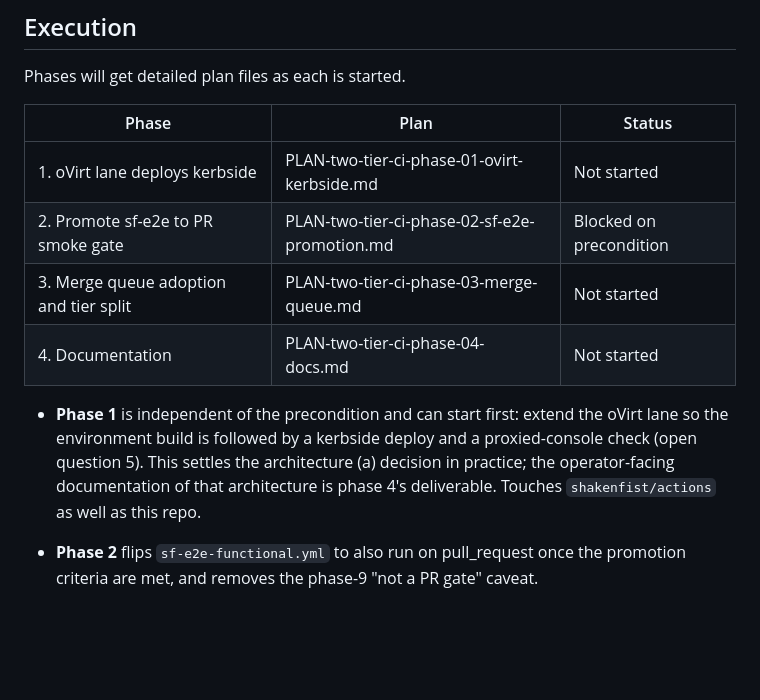
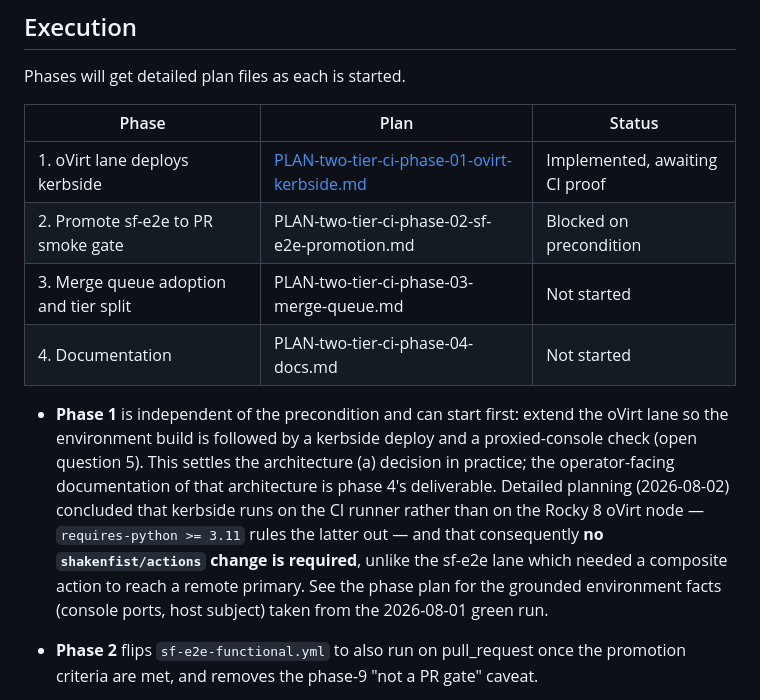
Before and after one commit to shakenfist/kerbside, a Markdown page: docs/plans/PLAN-two-tier-ci.md, the part around the change. Drawn GitHub-style; blank space fills up the shorter version.

```diff
--- a/docs/plans/PLAN-two-tier-ci.md
+++ b/docs/plans/PLAN-two-tier-ci.md
@@ -238,7 +238,7 @@ Phases will get detailed plan files as each is started.
 
 | Phase | Plan | Status |
 |-------|------|--------|
-| 1. oVirt lane deploys kerbside | PLAN-two-tier-ci-phase-01-ovirt-kerbside.md | Not started |
+| 1. oVirt lane deploys kerbside | [PLAN-two-tier-ci-phase-01-ovirt-kerbside.md](PLAN-two-tier-ci-phase-01-ovirt-kerbside.md) | Implemented, awaiting CI proof |
 | 2. Promote sf-e2e to PR smoke gate | PLAN-two-tier-ci-phase-02-sf-e2e-promotion.md | Blocked on precondition |
 | 3. Merge queue adoption and tier split | PLAN-two-tier-ci-phase-03-merge-queue.md | Not started |
 | 4. Documentation | PLAN-two-tier-ci-phase-04-docs.md | Not started |
@@ -249,8 +249,15 @@ Phases will get detailed plan files as each is started.
   proxied-console check (open question 5). This settles
   the architecture (a) decision in practice; the
   operator-facing documentation of that architecture is
-  phase 4's deliverable. Touches `shakenfist/actions` as
-  well as this repo.
+  phase 4's deliverable. Detailed planning (2026-08-02)
+  concluded that kerbside runs on the CI runner rather than
+  on the Rocky 8 oVirt node — `requires-python >= 3.11`
+  rules the latter out — and that consequently **no
+  `shakenfist/actions` change is required**, unlike the
+  sf-e2e lane which needed a composite action to reach a
+  remote primary. See the phase plan for the grounded
+  environment facts (console ports, host subject) taken
+  from the 2026-08-01 green run.
 - **Phase 2** flips `sf-e2e-functional.yml` to also run on
   pull_request once the promotion criteria are met, and
   removes the phase-9 "not a PR gate" caveat.
```
Also changed, not shown: docs/plans/PLAN-two-tier-ci-phase-01-ovirt-kerbside.md (added, +346 -0 lines), docs/plans/index.md (+1 -1 lines).
